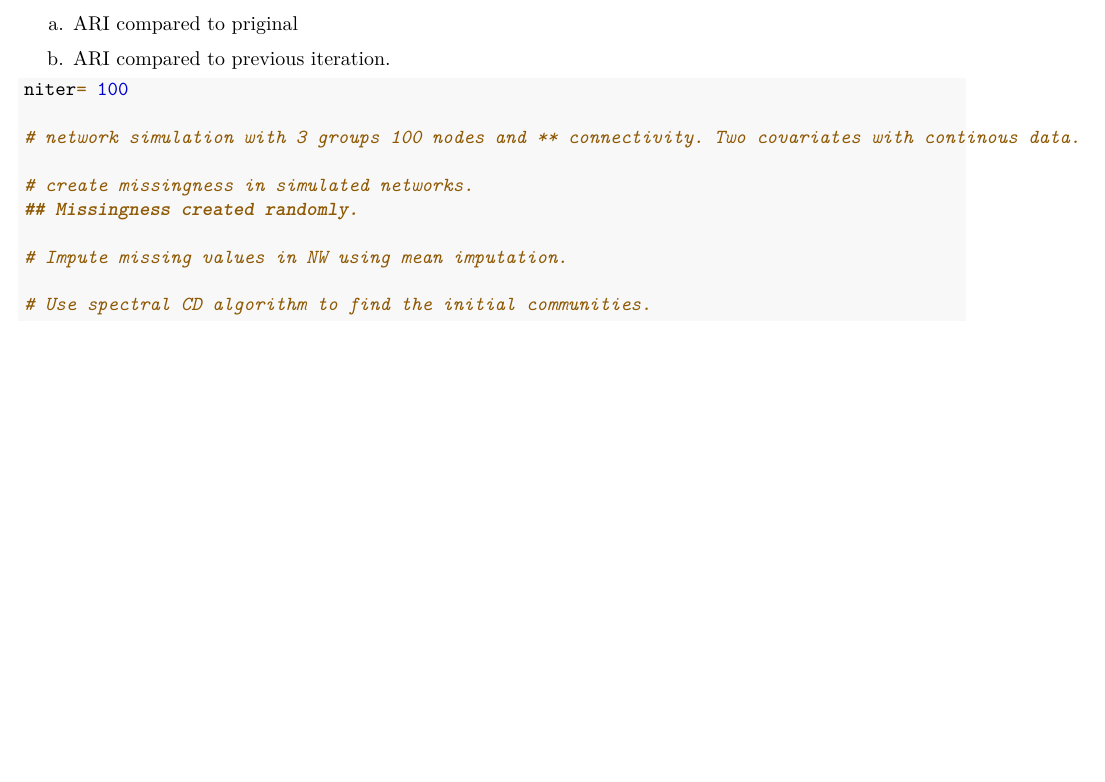
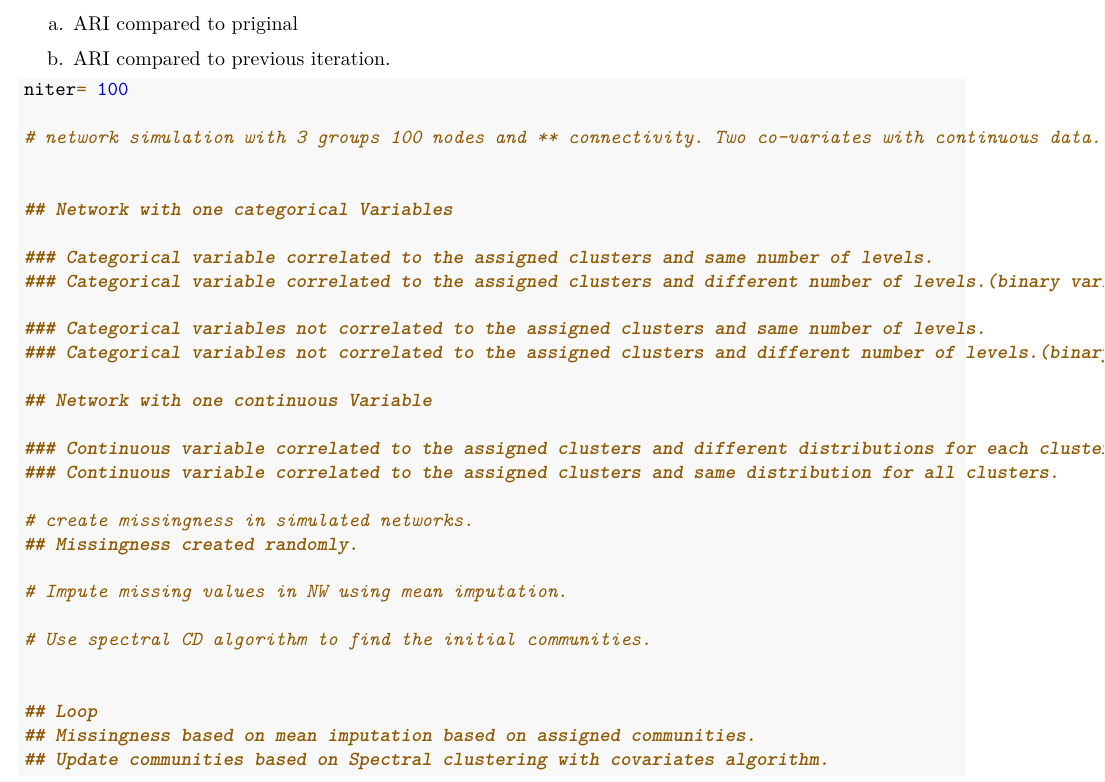
Before and after one commit to GauriPhatak/Sunbelt23, an R Markdown document (Code/MultilayerGibbsSampling.Rmd): part of page 2 of 2, cut so that both start at the same text, the shorter picture padded with empty space. Rendered offline with R 4.5, knitr and Pandoc, then LaTeX, with nearby package versions.

Commit message:
Creating iterative code for simultaneous update of missing data and community detection.

````diff
--- a/Code/MultilayerGibbsSampling.Rmd
+++ b/Code/MultilayerGibbsSampling.Rmd
@@ -88,7 +88,21 @@ Tracking:
 
 niter= 100
 
-# network simulation with 3 groups 100 nodes and ** connectivity. Two covariates with continous data.
+# network simulation with 3 groups 100 nodes and ** connectivity. Two co-variates with continuous data.
+
+
+## Network with one categorical Variables
+
+### Categorical variable correlated to the assigned clusters and same number of levels.
+### Categorical variable correlated to the assigned clusters and different number of levels.(binary variable where one is correlated to two clusters and 2nd is correlated to the last cluster.)
+
+### Categorical variables not correlated to the assigned clusters and same number of levels.
+### Categorical variables not correlated to the assigned clusters and different number of levels.(binary levels with no correlation.)
+
+## Network with one continuous Variable
+
+### Continuous variable correlated to the assigned clusters and different distributions for each cluster.
+### Continuous variable correlated to the assigned clusters and same distribution for all clusters.
 
 # create missingness in simulated networks.
 ## Missingness created randomly.
@@ -97,4 +111,9 @@ niter= 100
 
 # Use spectral CD algorithm to find the initial communities.
 
+
+## Loop
+## Missingness based on mean imputation based on assigned communities.
+## Update communities based on Spectral clustering with covariates algorithm.
+
 ```
````
Also changed, not shown: SimulationFramework.R (+1 -3 lines).
